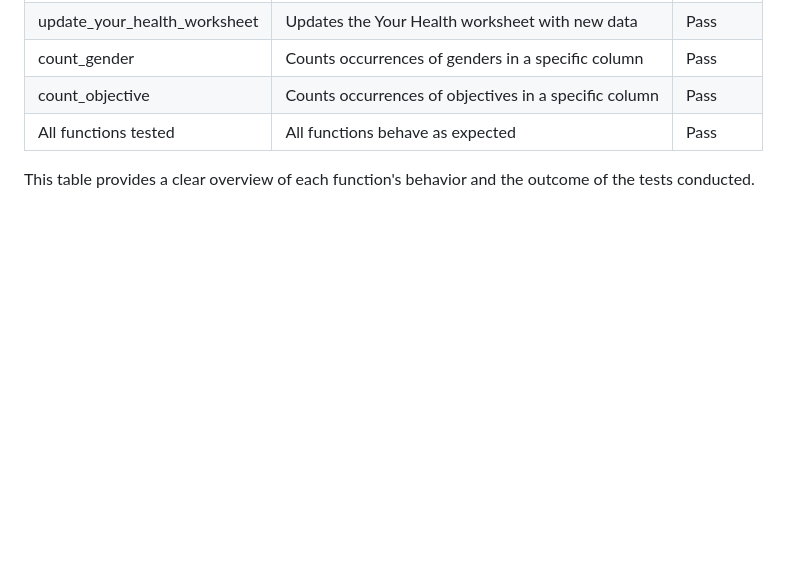
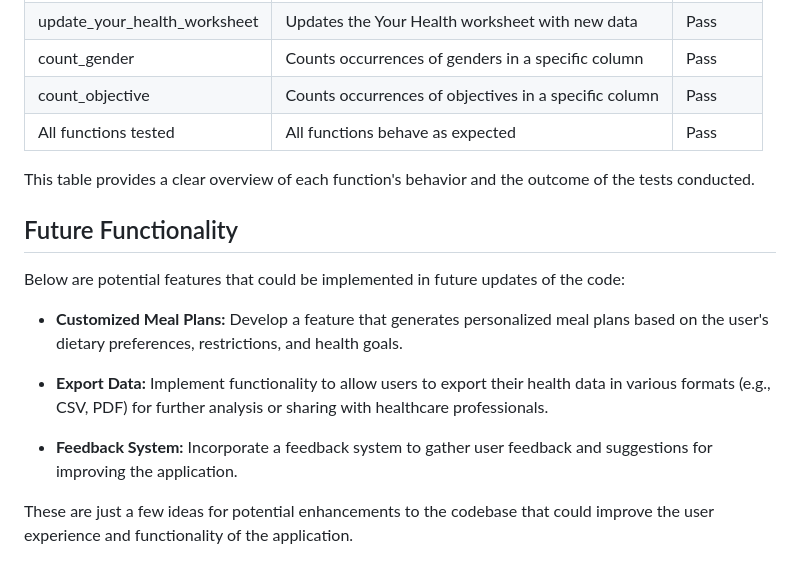
Before and after one commit to Celomarcelo/Your-Health, a Markdown page: README.md, the part around the change. Drawn GitHub-style; blank space fills up the shorter version.

Commit message:
updated README.md
created a future functions section

```diff
--- a/README.md
+++ b/README.md
@@ -93,3 +93,15 @@ The table below summarizes the behavior of each function in the code and whether
 | All functions tested        | All functions behave as expected                   | Pass      |
 
 This table provides a clear overview of each function's behavior and the outcome of the tests conducted.
+
+## Future Functionality
+
+Below are potential features that could be implemented in future updates of the code:
+
+- **Customized Meal Plans:** Develop a feature that generates personalized meal plans based on the user's dietary preferences, restrictions, and health goals.
+
+- **Export Data:** Implement functionality to allow users to export their health data in various formats (e.g., CSV, PDF) for further analysis or sharing with healthcare professionals.
+
+- **Feedback System:** Incorporate a feedback system to gather user feedback and suggestions for improving the application.
+
+These are just a few ideas for potential enhancements to the codebase that could improve the user experience and functionality of the application.
```
